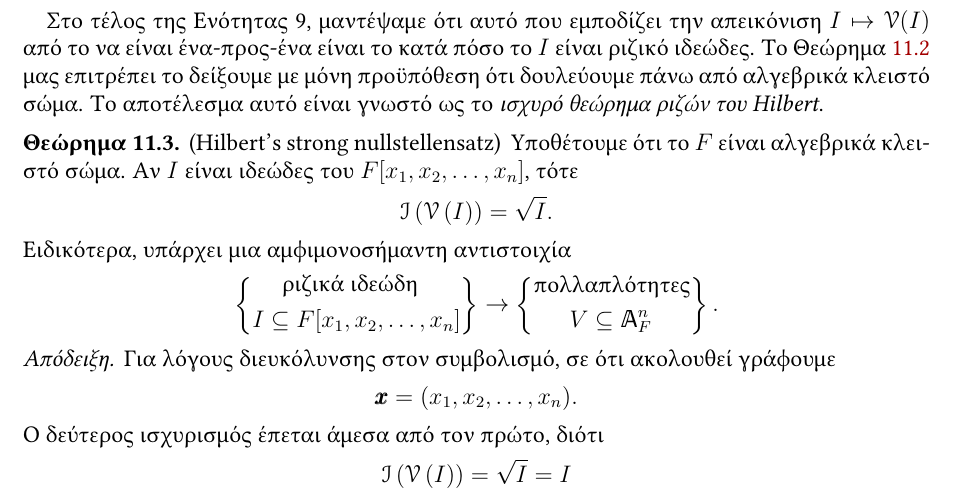
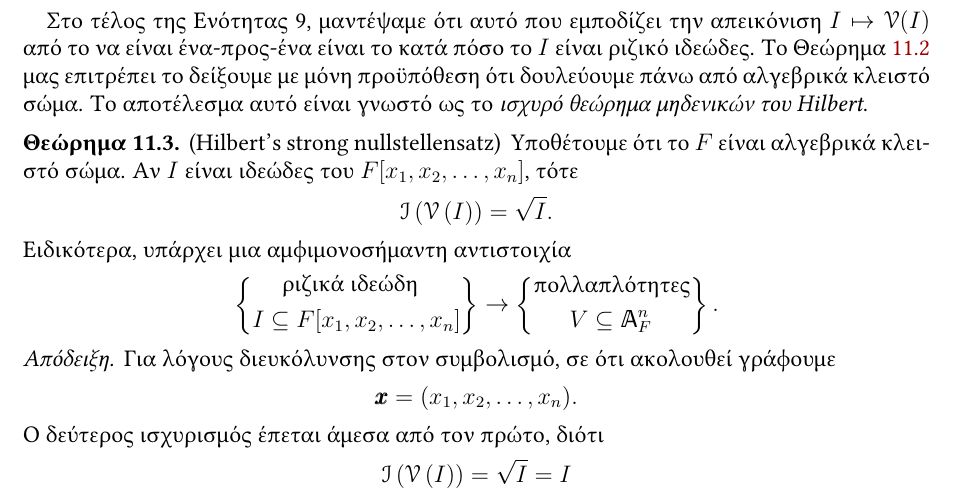
Before and after one commit to vasdionmous/Spring2026_RM, a LaTeX paper (lectureNotes/lecture21/lecture21.tex): part of page 3 of 4, cut so that both start at the same text. Compiled offline with pdfLaTeX.

Commit message:
minor corrections

```diff
--- a/lectureNotes/lecture21/lecture21.tex
+++ b/lectureNotes/lecture21/lecture21.tex
@@ -315,7 +315,7 @@
 \setcounter{theorem}{0}
 \setcounter{equation}{0}
 \begin{center}
-    \textbf{11. Το Θεώρημα ριζών του Hilbert
+    \textbf{11. Το Θεώρημα μηδενικών του Hilbert
 }
 \end{center}
 
@@ -408,7 +408,7 @@ I &\mapsto \vV(I) \\
   μετατρέποντας έτσι το αρχικό (γεωμετρικό) πρόβλημα στον καθορισμό του αν το $1$ ανήκει ή όχι σε ένα ιδεώδες.
 \end{remark}
 
-Στο τέλος της Ενότητας 9, μαντέψαμε ότι αυτό που εμποδίζει την απεικόνιση $I \mapsto \vV(I)$ από το να είναι ένα-προς-ένα είναι το κατά πόσο το $I$ είναι ριζικό ιδεώδες. Το Θεώρημα \ref{thm:weak_nullstellensatz} μας επιτρέπει το δείξουμε με μόνη προϋπόθεση ότι δουλεύουμε πάνω από αλγεβρικά κλειστό σώμα. Το αποτέλεσμα αυτό είναι γνωστό ως το \emph{ισχυρό θεώρημα ριζών του Hilbert}.
+Στο τέλος της Ενότητας 9, μαντέψαμε ότι αυτό που εμποδίζει την απεικόνιση $I \mapsto \vV(I)$ από το να είναι ένα-προς-ένα είναι το κατά πόσο το $I$ είναι ριζικό ιδεώδες. Το Θεώρημα \ref{thm:weak_nullstellensatz} μας επιτρέπει το δείξουμε με μόνη προϋπόθεση ότι δουλεύουμε πάνω από αλγεβρικά κλειστό σώμα. Το αποτέλεσμα αυτό είναι γνωστό ως το \emph{ισχυρό θεώρημα μηδενικών του Hilbert}.
 \begin{theorem}{\rm(Hilbert's strong nullstellensatz)}
   \label{thm:strong_nullstellensatz}
   Υποθέτουμε ότι το $F$ είναι αλγεβρικά κλει\-στό σώμα. Αν $I$ είναι ιδεώδες του $F[x_1, x_2, \dots, x_n]$, τότε
```
Also changed, not shown: lectureNotes/lecture21/lecture21.pdf, lectureNotes/lecture21/lecture21.tex (4 more changed lines).
